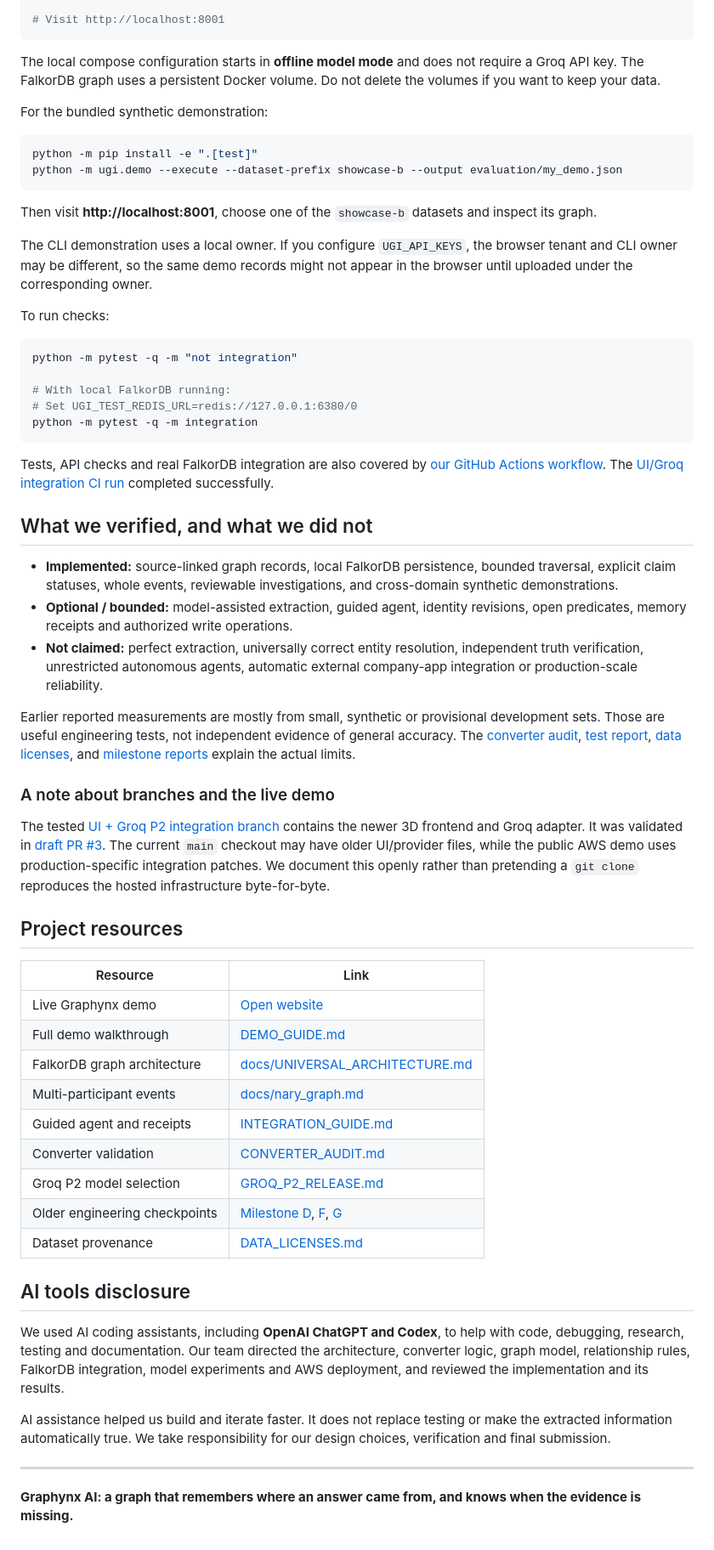
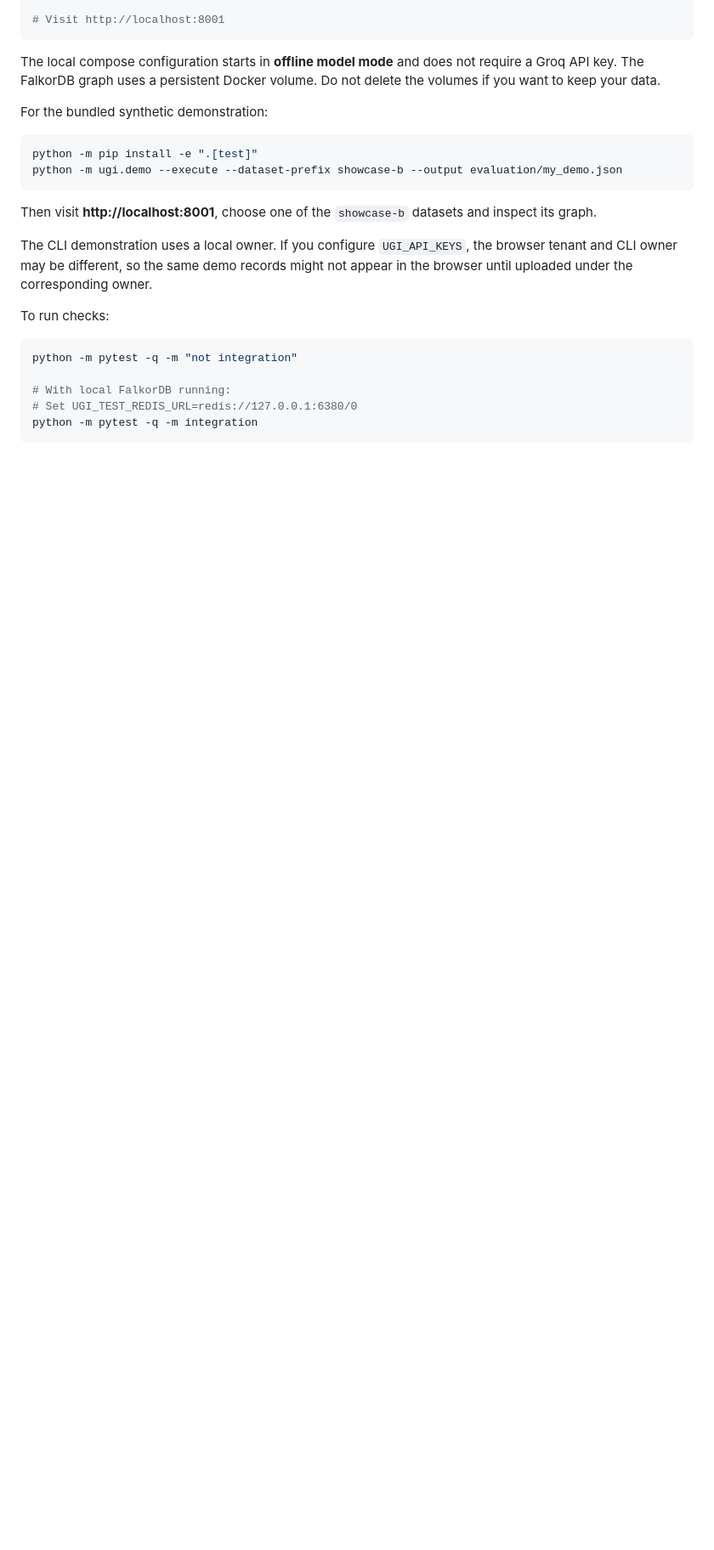
Before and after one commit to divyashy20-boop/graph-hacks-2026, a Markdown page: README.md, the part around one of its changes. Shown at 85% size. GitHub-like rendering; blank space fills up the shorter version.

Commit message:
Update README.md
Updated README to clarify project details and improve structure.

````diff
--- a/README.md
+++ b/README.md
@@ -229,41 +209,3 @@ python -m pytest -q -m "not integration"
 # Set UGI_TEST_REDIS_URL=redis://127.0.0.1:6380/0
 python -m pytest -q -m integration
 ```
-
-Tests, API checks and real FalkorDB integration are also covered by [our GitHub Actions workflow](.github/workflows/verify.yml). The [UI/Groq integration CI run](https://github.com/divyashy20-boop/graph-hacks-2026/actions/runs/39144224489) completed successfully.
-
-## What we verified, and what we did not
-
-- **Implemented:** source-linked graph records, local FalkorDB persistence, bounded traversal, explicit claim statuses, whole events, reviewable investigations, and cross-domain synthetic demonstrations.
-- **Optional / bounded:** model-assisted extraction, guided agent, identity revisions, open predicates, memory receipts and authorized write operations.
-- **Not claimed:** perfect extraction, universally correct entity resolution, independent truth verification, unrestricted autonomous agents, automatic external company-app integration or production-scale reliability.
-
-Earlier reported measurements are mostly from small, synthetic or provisional development sets. Those are useful engineering tests, not independent evidence of general accuracy. The [converter audit](CONVERTER_AUDIT.md), [test report](TEST_REPORT.md), [data licenses](DATA_LICENSES.md), and [milestone reports](MILESTONE_D_REPORT.md) explain the actual limits.
-
-### A note about branches and the live demo
-
-The tested [UI + Groq P2 integration branch](https://github.com/divyashy20-boop/graph-hacks-2026/tree/integration/ui-groq-p2-safe-20261018) contains the newer 3D frontend and Groq adapter. It was validated in [draft PR #3](https://github.com/divyashy20-boop/graph-hacks-2026/pull/3). The current `main` checkout may have older UI/provider files, while the public AWS demo uses production-specific integration patches. We document this openly rather than pretending a `git clone` reproduces the hosted infrastructure byte-for-byte.
-
-## Project resources
-
-| Resource | Link |
-| --- | --- |
-| Live Graphynx demo | [Open website](https://main.d6ybcxya0jl1.amplifyapp.com) |
-| Full demo walkthrough | [DEMO_GUIDE.md](DEMO_GUIDE.md) |
-| FalkorDB graph architecture | [docs/UNIVERSAL_ARCHITECTURE.md](docs/UNIVERSAL_ARCHITECTURE.md) |
-| Multi-participant events | [docs/nary_graph.md](docs/nary_graph.md) |
-| Guided agent and receipts | [INTEGRATION_GUIDE.md](INTEGRATION_GUIDE.md) |
-| Converter validation | [CONVERTER_AUDIT.md](CONVERTER_AUDIT.md) |
-| Groq P2 model selection | [GROQ_P2_RELEASE.md](https://github.com/divyashy20-boop/graph-hacks-2026/blob/feat/groq-gpt-oss-120b/GROQ_P2_RELEASE.md) |
-| Older engineering checkpoints | [Milestone D](MILESTONE_D_REPORT.md), [F](MILESTONE_F_REPORT.md), [G](MILESTONE_G_REPORT.md) |
-| Dataset provenance | [DATA_LICENSES.md](DATA_LICENSES.md) |
-
-## AI tools disclosure
-
-We used AI coding assistants, including **OpenAI ChatGPT and Codex**, to help with code, debugging, research, testing and documentation. Our team directed the architecture, converter logic, graph model, relationship rules, FalkorDB integration, model experiments and AWS deployment, and reviewed the implementation and its results.
-
-AI assistance helped us build and iterate faster. It does not replace testing or make the extracted information automatically true. We take responsibility for our design choices, verification and final submission.
-
----
-
-**Graphynx AI: a graph that remembers where an answer came from, and knows when the evidence is missing.**
````
Also changed, not shown: other parts of README.md (+17 -37 lines).
